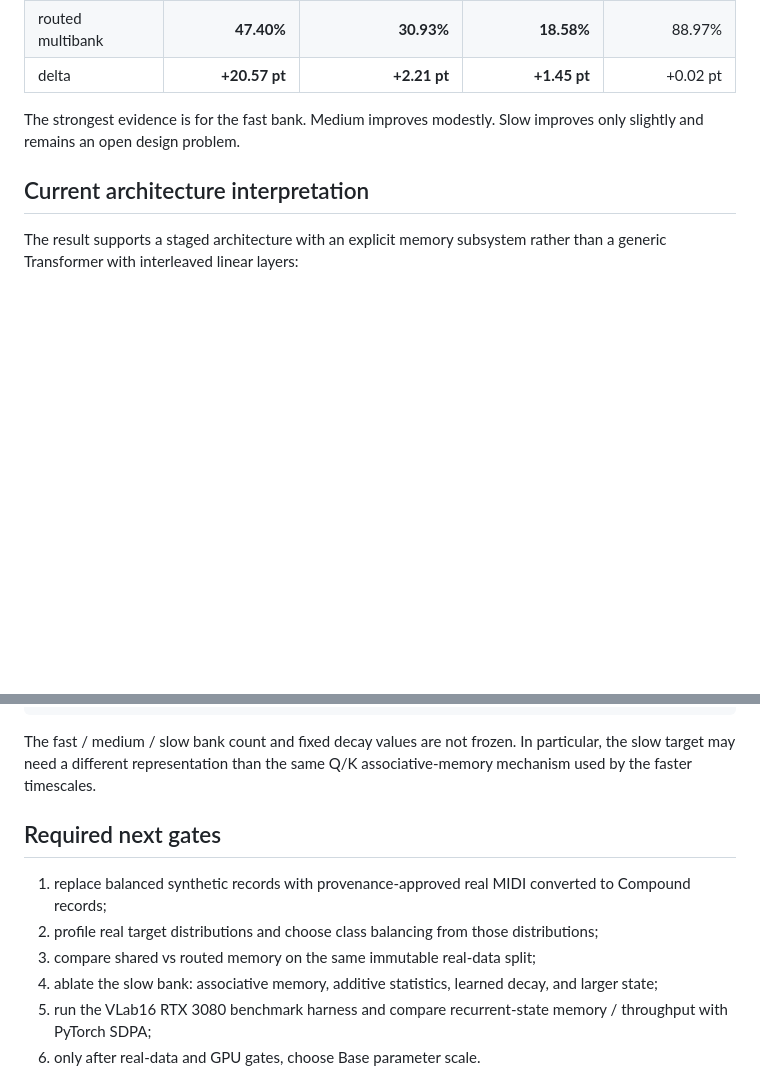
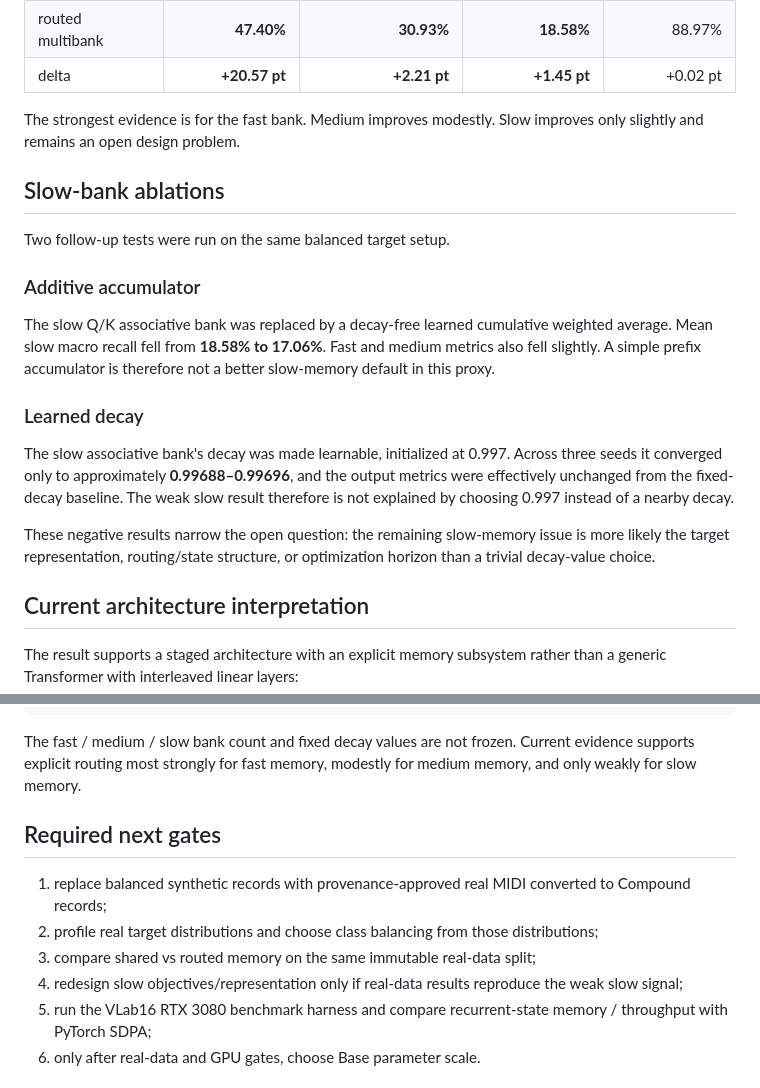
Before and after one commit to Unjuno/orbitune, a Markdown page: docs/RECURRENT_MEMORY_TARGET_ROUTING_EXPERIMENT.md, 2 parts joined by grey strips. Rendered like a GitHub page; blank space fills up the shorter version.

Commit message:
Record slow-memory negative ablations

````diff
--- a/docs/RECURRENT_MEMORY_TARGET_ROUTING_EXPERIMENT.md
+++ b/docs/RECURRENT_MEMORY_TARGET_ROUTING_EXPERIMENT.md
@@ -52,6 +52,20 @@ Parameter counts:
 
 The strongest evidence is for the fast bank. Medium improves modestly. Slow improves only slightly and remains an open design problem.
 
+## Slow-bank ablations
+
+Two follow-up tests were run on the same balanced target setup.
+
+### Additive accumulator
+
+The slow Q/K associative bank was replaced by a decay-free learned cumulative weighted average. Mean slow macro recall fell from **18.58% to 17.06%**. Fast and medium metrics also fell slightly. A simple prefix accumulator is therefore not a better slow-memory default in this proxy.
+
+### Learned decay
+
+The slow associative bank's decay was made learnable, initialized at 0.997. Across three seeds it converged only to approximately **0.99688–0.99696**, and the output metrics were effectively unchanged from the fixed-decay baseline. The weak slow result therefore is not explained by choosing 0.997 instead of a nearby decay.
+
+These negative results narrow the open question: the remaining slow-memory issue is more likely the target representation, routing/state structure, or optimization horizon than a trivial decay-value choice.
+
 ## Current architecture interpretation
 
 The result supports a staged architecture with an explicit memory subsystem rather than a generic Transformer with interleaved linear layers:
@@ -75,14 +89,14 @@ fixed-size state update
     ↺
 ```
 
-The fast / medium / slow bank count and fixed decay values are not frozen. In particular, the slow target may need a different representation than the same Q/K associative-memory mechanism used by the faster timescales.
+The fast / medium / slow bank count and fixed decay values are not frozen. Current evidence supports explicit routing most strongly for fast memory, modestly for medium memory, and only weakly for slow memory.
 
 ## Required next gates
 
 1. replace balanced synthetic records with provenance-approved real MIDI converted to Compound records;
 2. profile real target distributions and choose class balancing from those distributions;
 3. compare shared vs routed memory on the same immutable real-data split;
-4. ablate the slow bank: associative memory, additive statistics, learned decay, and larger state;
+4. redesign slow objectives/representation only if real-data results reproduce the weak slow signal;
 5. run the VLab16 RTX 3080 benchmark harness and compare recurrent-state memory / throughput with PyTorch SDPA;
 6. only after real-data and GPU gates, choose Base parameter scale.
 
````
